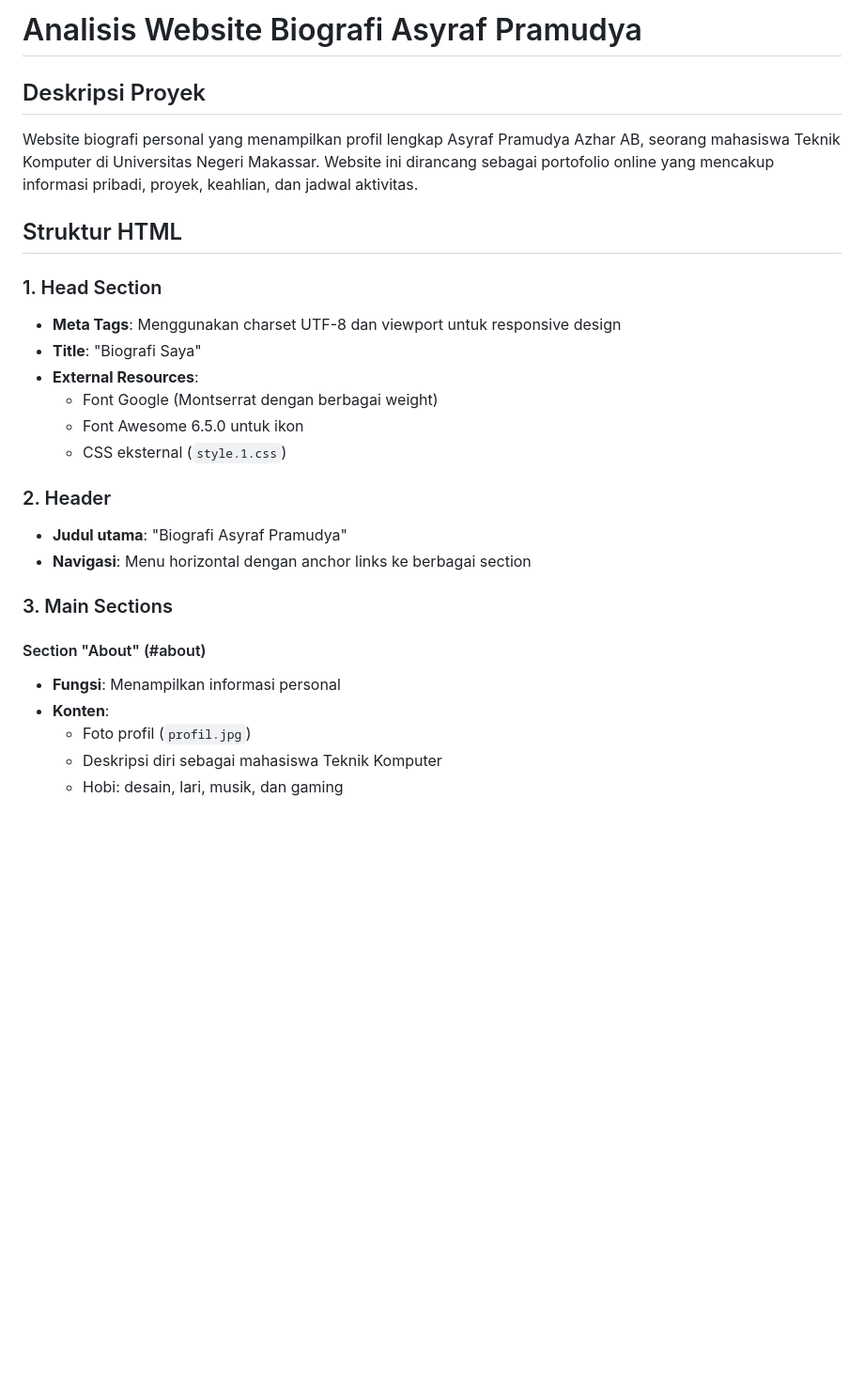
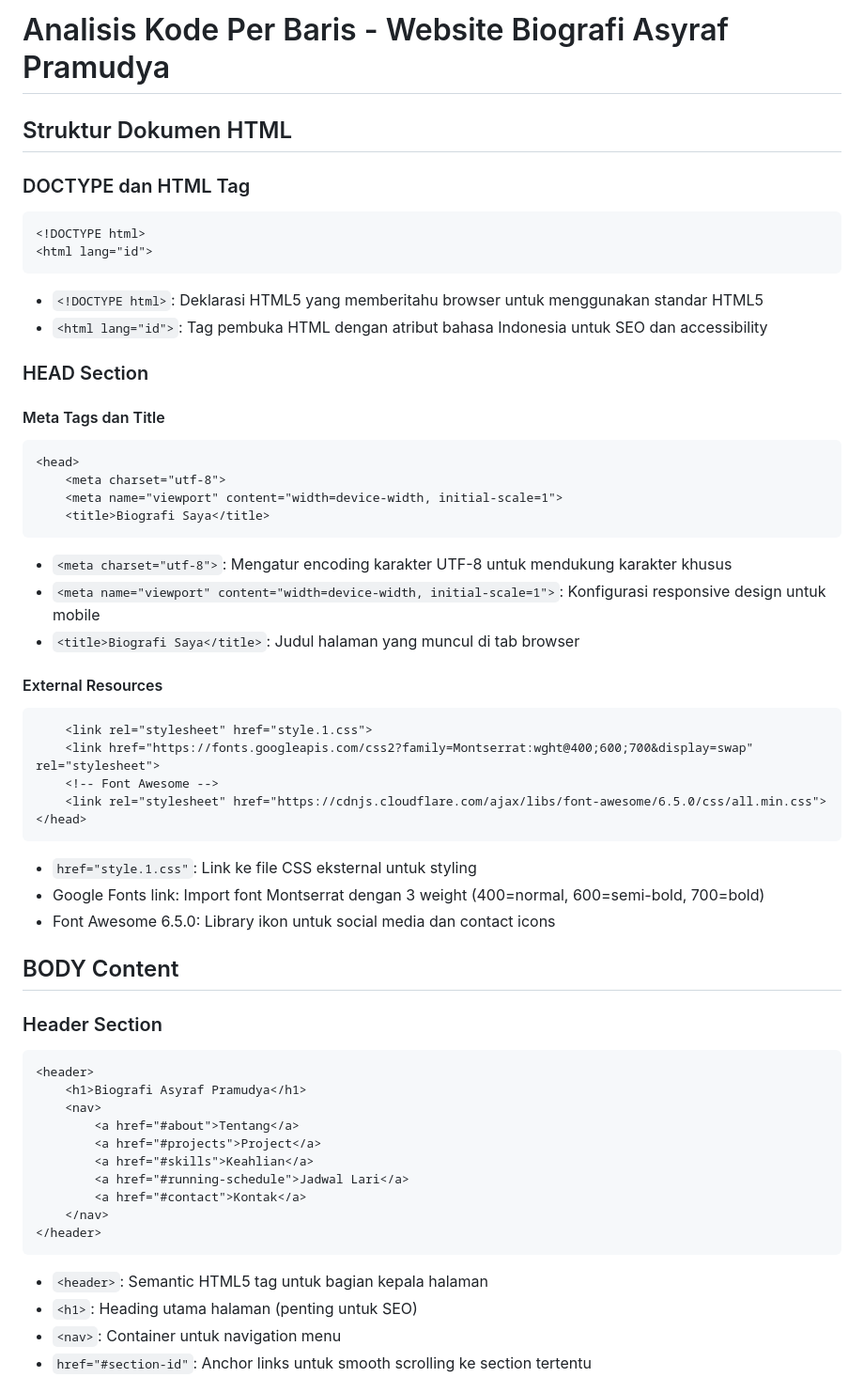
Before and after one commit to asyrafprmdya/kuliah-pemrograman-web, a Markdown page: Pertemuan 3/readme.MD, the part around one of its changes. Shown at 94% size. Drawn GitHub-style; blank space fills up the shorter version.

Commit message:
Analisis Update

````diff
--- a/Pertemuan 3/readme.MD
+++ b/Pertemuan 3/readme.MD
@@ -1,29 +1,57 @@
-# Analisis Website Biografi Asyraf Pramudya
+# Analisis Kode Per Baris - Website Biografi Asyraf Pramudya
 
-## Deskripsi Proyek
+## Struktur Dokumen HTML
 
-Website biografi personal yang menampilkan profil lengkap Asyraf Pramudya Azhar AB, seorang mahasiswa Teknik Komputer di Universitas Negeri Makassar. Website ini dirancang sebagai portofolio online yang mencakup informasi pribadi, proyek, keahlian, dan jadwal aktivitas.
+### DOCTYPE dan HTML Tag
+```html
+<!DOCTYPE html>
+<html lang="id">
+```
+- `<!DOCTYPE html>`: Deklarasi HTML5 yang memberitahu browser untuk menggunakan standar HTML5
+- `<html lang="id">`: Tag pembuka HTML dengan atribut bahasa Indonesia untuk SEO dan accessibility
 
-## Struktur HTML
+### HEAD Section
 
-### 1. Head Section
-- **Meta Tags**: Menggunakan charset UTF-8 dan viewport untuk responsive design
-- **Title**: "Biografi Saya"
-- **External Resources**:
-  - Font Google (Montserrat dengan berbagai weight)
-  - Font Awesome 6.5.0 untuk ikon
-  - CSS eksternal (`style.1.css`)
+#### Meta Tags dan Title
+```html
+<head>
+    <meta charset="utf-8">
+    <meta name="viewport" content="width=device-width, initial-scale=1">
+    <title>Biografi Saya</title>
+```
+- `<meta charset="utf-8">`: Mengatur encoding karakter UTF-8 untuk mendukung karakter khusus
+- `<meta name="viewport" content="width=device-width, initial-scale=1">`: Konfigurasi responsive design untuk mobile
+- `<title>Biografi Saya</title>`: Judul halaman yang muncul di tab browser
 
-### 2. Header
-- **Judul utama**: "Biografi Asyraf Pramudya"
-- **Navigasi**: Menu horizontal dengan anchor links ke berbagai section
+#### External Resources
+```html
+    <link rel="stylesheet" href="style.1.css">
+    <link href="https://fonts.googleapis.com/css2?family=Montserrat:wght@400;600;700&display=swap" rel="stylesheet">
+    <!-- Font Awesome -->
+    <link rel="stylesheet" href="https://cdnjs.cloudflare.com/ajax/libs/font-awesome/6.5.0/css/all.min.css">
+</head>
+```
+- `href="style.1.css"`: Link ke file CSS eksternal untuk styling
+- Google Fonts link: Import font Montserrat dengan 3 weight (400=normal, 600=semi-bold, 700=bold)
+- Font Awesome 6.5.0: Library ikon untuk social media dan contact icons
 
-### 3. Main Sections
+## BODY Content
 
-#### Section "About" (#about)
-- **Fungsi**: Menampilkan informasi personal
-- **Konten**:
-  - Foto profil (`profil.jpg`)
-  - Deskripsi diri sebagai mahasiswa Teknik Komputer
-  - Hobi: desain, lari, musik, dan gaming
+### Header Section
+```html
+<header>
+    <h1>Biografi Asyraf Pramudya</h1>
+    <nav>
+        <a href="#about">Tentang</a>
+        <a href="#projects">Project</a>
+        <a href="#skills">Keahlian</a>
+        <a href="#running-schedule">Jadwal Lari</a>
+        <a href="#contact">Kontak</a>
+    </nav>
+</header>
+```
+- `<header>`: Semantic HTML5 tag untuk bagian kepala halaman
+- `<h1>`: Heading utama halaman (penting untuk SEO)
+- `<nav>`: Container untuk navigation menu
+- `href="#section-id"`: Anchor links untuk smooth scrolling ke section tertentu
 
````
Also changed, not shown: other parts of Pertemuan 3/readme.MD (+140 -91 lines).
